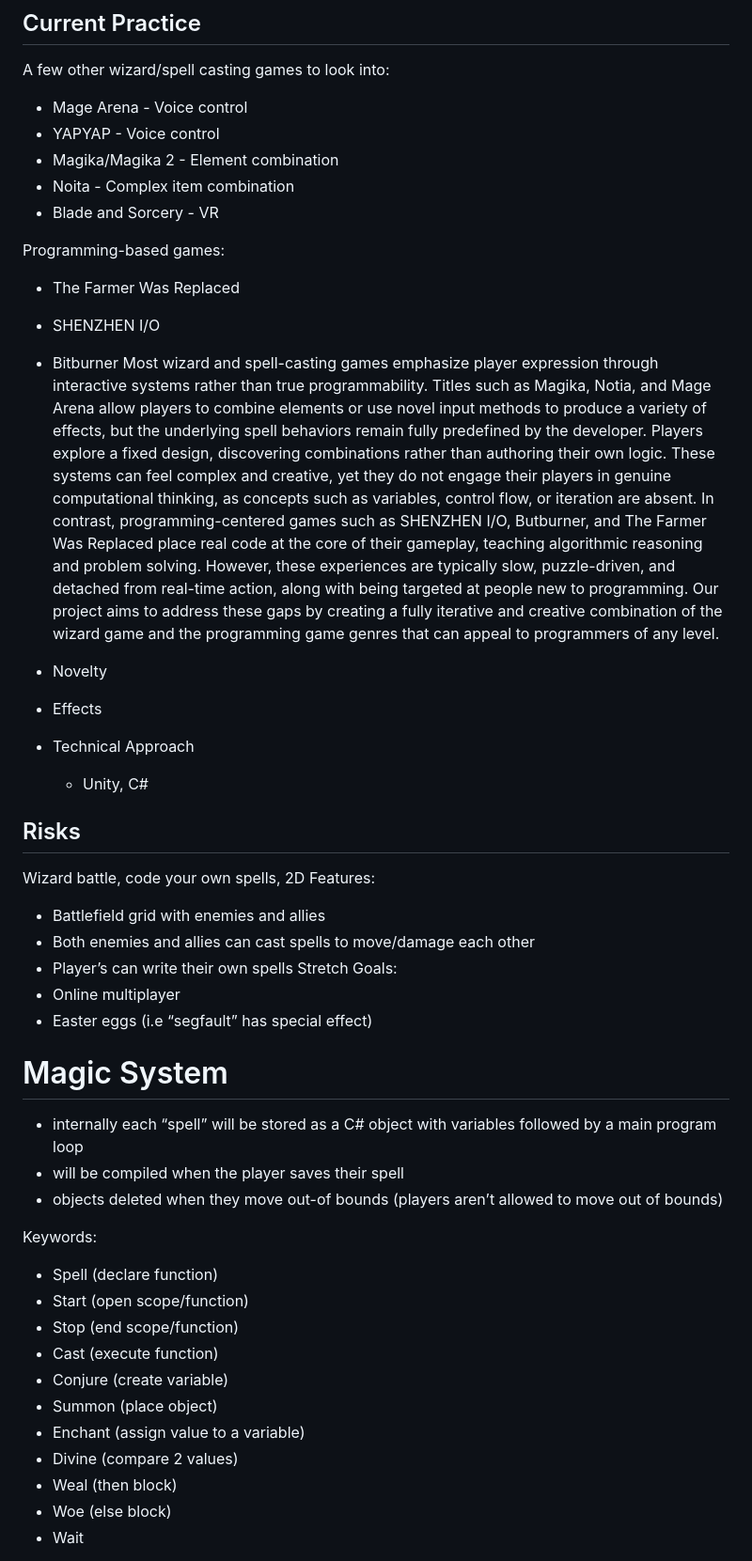
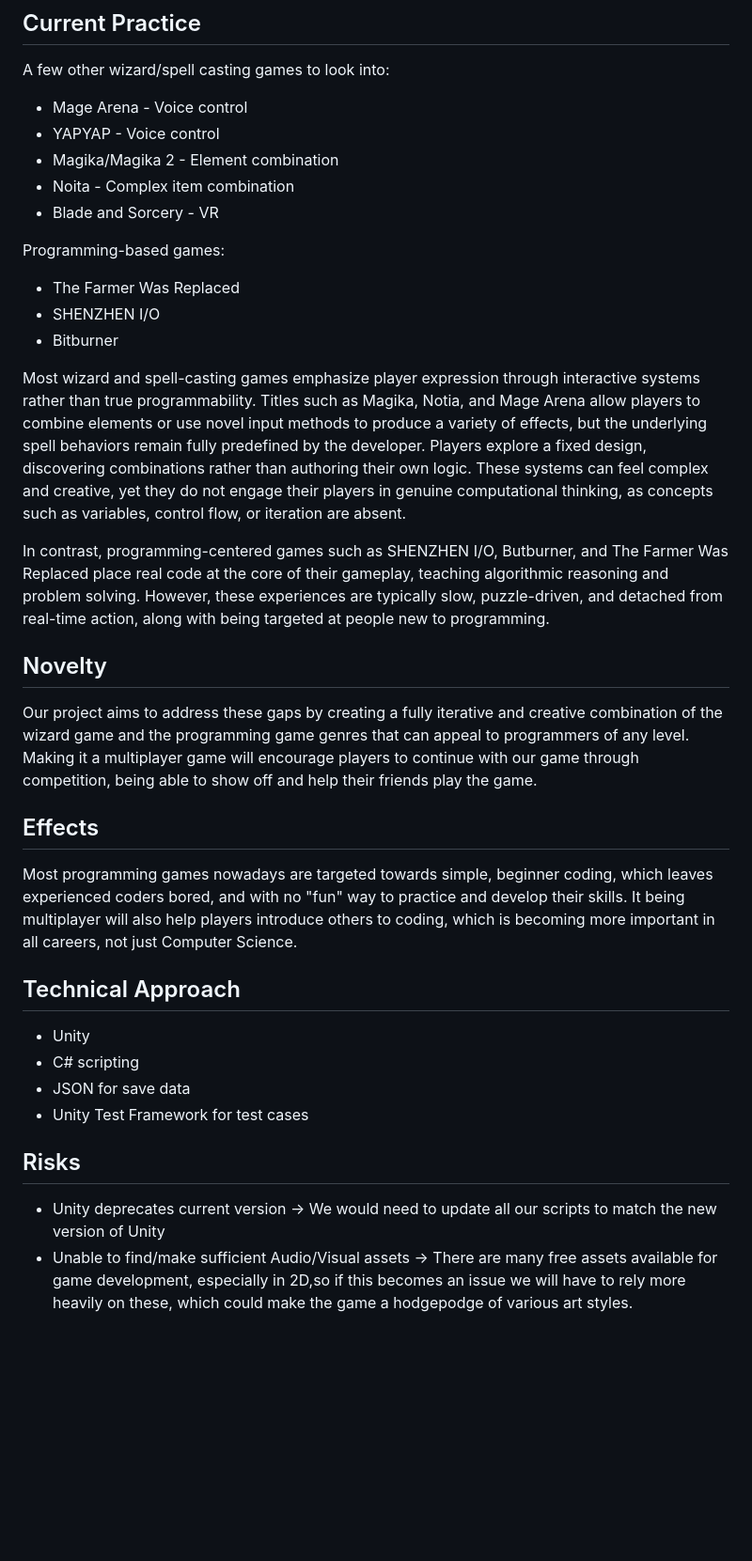
Before and after one commit to Doubleshot12349/Spellcode, a Markdown page: README.md, the part around one of its changes. Shown at 94% size. Rendered like a GitHub page; blank space fills up the shorter version.

Commit message:
Update README.md
Added missing fields per assignment description

```diff
--- a/README.md
+++ b/README.md
@@ -31,51 +31,37 @@ To create a wizard battle game where players can write their own spells using si
 
 ## Current Practice
 A few other wizard/spell casting games to look into:
-- Mage Arena - Voice control
-- YAPYAP - Voice control
-- Magika/Magika 2 - Element combination
-- Noita - Complex item combination
-- Blade and Sorcery - VR
+  - Mage Arena - Voice control
+  - YAPYAP - Voice control
+  - Magika/Magika 2 - Element combination
+  - Noita - Complex item combination
+  - Blade and Sorcery - VR
 
 Programming-based games:
-- The Farmer Was Replaced
-- SHENZHEN I/O
-- Bitburner
+  - The Farmer Was Replaced
+  - SHENZHEN I/O
+  - Bitburner
+
 Most wizard and spell-casting games emphasize player expression through interactive systems rather than true programmability. Titles such as Magika, Notia, and Mage Arena allow players to combine elements or use novel input methods to produce a variety of effects, but the underlying spell behaviors remain fully predefined by the developer. Players explore a fixed design, discovering combinations rather than authoring their own logic. These systems can feel complex and creative, yet they do not engage their players in genuine computational thinking, as concepts such as variables, control flow, or iteration are absent.
-In contrast, programming-centered games such as SHENZHEN I/O, Butburner, and The Farmer Was Replaced place real code at the core of their gameplay, teaching algorithmic reasoning and problem solving. However, these experiences are typically slow, puzzle-driven, and detached from real-time action, along with being targeted at people new to programming. Our project aims to address these gaps by creating a fully iterative and creative combination of the wizard game and the programming game genres that can appeal to programmers of any level.
 
+In contrast, programming-centered games such as SHENZHEN I/O, Butburner, and The Farmer Was Replaced place real code at the core of their gameplay, teaching algorithmic reasoning and problem solving. However, these experiences are typically slow, puzzle-driven, and detached from real-time action, along with being targeted at people new to programming.
 
-- Novelty
-- Effects
-- Technical Approach
-  - Unity, C#
+## Novelty
+Our project aims to address these gaps by creating a fully iterative and creative combination of the wizard game and the programming game genres that can appeal to programmers of any level. Making it a multiplayer game will encourage players to continue with our game through competition, being able to show off and help their friends play the game.
+
+## Effects
+Most programming games nowadays are targeted towards simple, beginner coding, which leaves experienced coders bored, and with no "fun" way to practice and develop their skills. It being multiplayer will also help players introduce others to coding, which is becoming more important in all careers, not just Computer Science.
+
+## Technical Approach
+  - Unity
+  - C# scripting
+  - JSON for save data
+  - Unity Test Framework for test cases
 
 
 ## Risks
-Wizard battle, code your own spells, 2D
-Features:
-- Battlefield grid with enemies and allies
-- Both enemies and allies can cast spells to move/damage each other
-- Player’s can write their own spells
-Stretch Goals:
-- Online multiplayer
-- Easter eggs (i.e “segfault” has special effect)
+  - Unity deprecates current version
+    -> We would need to update all our scripts to match the new version of Unity
+  - Unable to find/make sufficient Audio/Visual assets
+    -> There are many free assets available for game development, especially in 2D,so if this becomes an issue we will have to rely more heavily on these, which could make the game a hodgepodge of various art styles.
 
-# Magic System
-- internally each “spell” will be stored as a C# object with variables followed by a main program loop
-- will be compiled when the player saves their spell
-- objects deleted when they move out-of bounds (players aren’t allowed to move out of bounds)
-
-Keywords:
-- Spell (declare function)
-- Start (open scope/function)
-- Stop (end scope/function)
-- Cast (execute  function)
-- Conjure (create variable)
-- Summon (place object)
-- Enchant (assign value to a variable)
-- Divine (compare 2 values)
-- Weal (then block)
-- Woe (else block)
-- Wait
-
```
Also changed, not shown: other parts of README.md (+10 -24 lines).
